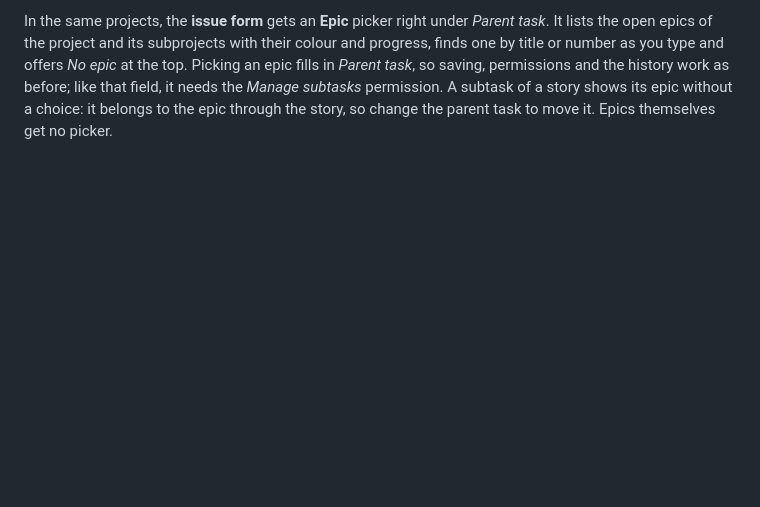
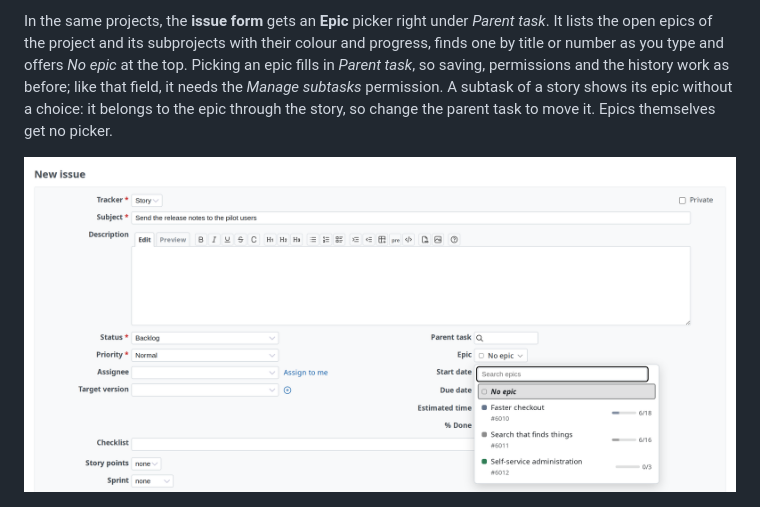
Before and after one commit to expertZentrale/redmine_expert_agile, a Markdown page: README.md, the part around the change. Drawn GitHub-style; pictures changed too: docs/screenshots/en/19-issue-form-epic-picker.png (added); blank space fills up the shorter version.

Commit message:
docs: screenshot of the issue form's epic picker
Co-Authored-By: Claude Opus 5.5 <noreply@anthropic.com>

```diff
--- a/README.md
+++ b/README.md
@@ -163,6 +163,10 @@ by title or number as you type and offers *No epic* at the top. Picking an epic
 task*, so saving, permissions and the history work as before; like that field, it needs the
 *Manage subtasks* permission. A subtask of a story shows its epic without a choice: it belongs to
 the epic through the story, so change the parent task to move it. Epics themselves get no picker.
+
+![New issue form with the Epic picker open under Parent task: a search field, "No epic" and the
+project's open epics, each with its colour, number and a progress bar with the issues done, such
+as 6/18](docs/screenshots/en/19-issue-form-epic-picker.png)
 
 ![Redmine's issue list opened from "Epics and stories" in the Epic views sidebar section: each epic
 row tinted in its colour with "Issues done: 6/16" beside its subject, its stories and their tasks
```
Also changed, not shown: README.de.md (+4 -0 lines), docs/screenshots/de/19-issue-form-epic-picker.png (added).
